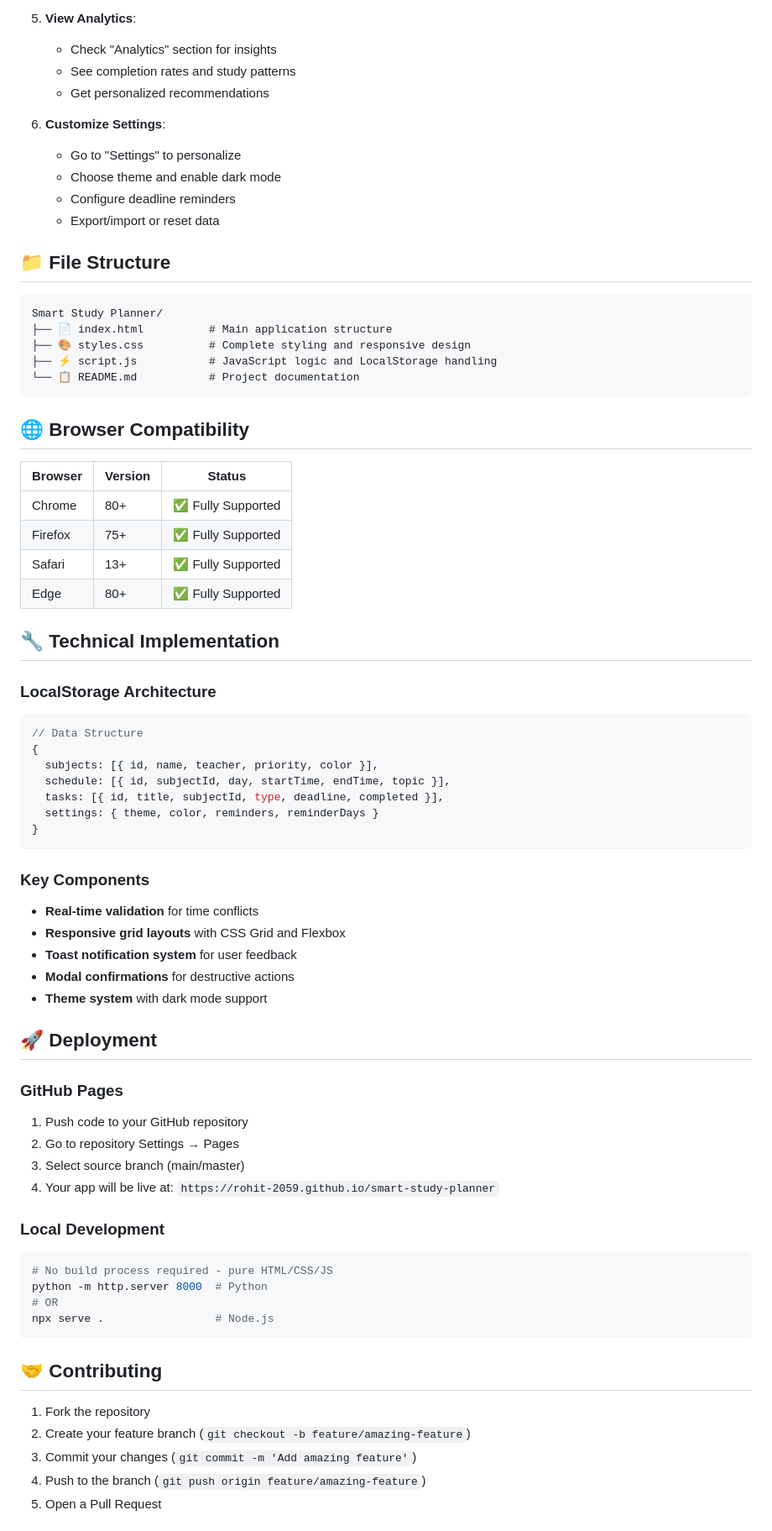
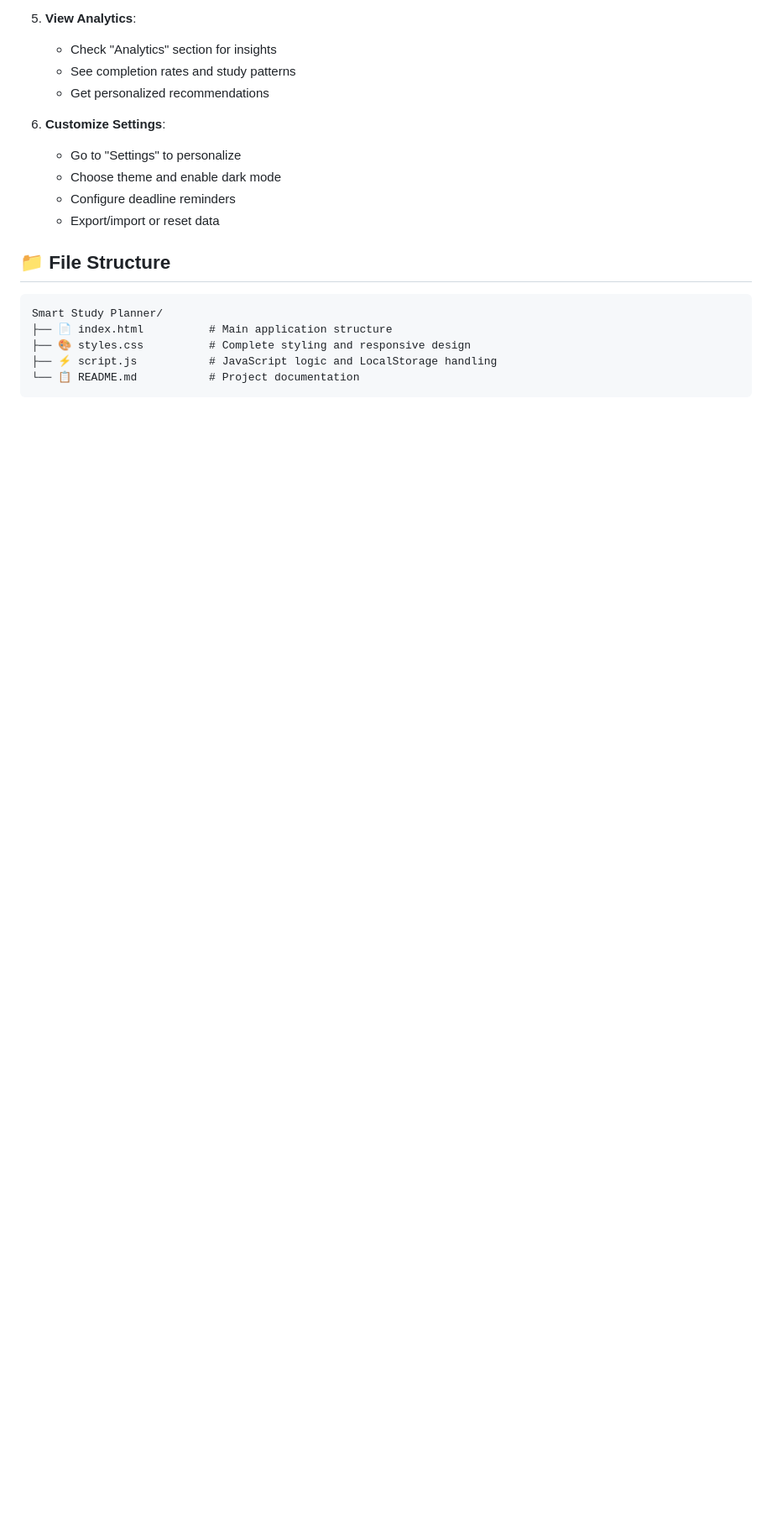
Before and after one commit to rohit-2059/smart-study-planner, a Markdown page: README.md, the part around one of its changes. Shown at 84% size. Drawn GitHub-style; blank space fills up the shorter version.

````diff
--- a/README.md
+++ b/README.md
@@ -154,56 +154,3 @@ Smart Study Planner/
 └── 📋 README.md           # Project documentation
 ```
 
-## 🌐 Browser Compatibility
-
-| Browser | Version | Status |
-|---------|---------|---------|
-| Chrome | 80+ | ✅ Fully Supported |
-| Firefox | 75+ | ✅ Fully Supported |
-| Safari | 13+ | ✅ Fully Supported |
-| Edge | 80+ | ✅ Fully Supported |
-
-## 🔧 Technical Implementation
-
-### LocalStorage Architecture
-```javascript
-// Data Structure
-{
-  subjects: [{ id, name, teacher, priority, color }],
-  schedule: [{ id, subjectId, day, startTime, endTime, topic }],
-  tasks: [{ id, title, subjectId, type, deadline, completed }],
-  settings: { theme, color, reminders, reminderDays }
-}
-```
-
-### Key Components
-- **Real-time validation** for time conflicts
-- **Responsive grid layouts** with CSS Grid and Flexbox
-- **Toast notification system** for user feedback
-- **Modal confirmations** for destructive actions
-- **Theme system** with dark mode support
-
-## 🚀 Deployment
-
-### GitHub Pages
-1. Push code to your GitHub repository
-2. Go to repository Settings → Pages
-3. Select source branch (main/master)
-4. Your app will be live at: `https://rohit-2059.github.io/smart-study-planner`
-
-### Local Development
-```bash
-# No build process required - pure HTML/CSS/JS
-python -m http.server 8000  # Python
-# OR
-npx serve .                 # Node.js
-```
-
-## 🤝 Contributing
-
-1. Fork the repository
-2. Create your feature branch (`git checkout -b feature/amazing-feature`)
-3. Commit your changes (`git commit -m 'Add amazing feature'`)
-4. Push to the branch (`git push origin feature/amazing-feature`)
-5. Open a Pull Request
-
````
Also changed, not shown: other parts of README.md (+0 -17 lines).
